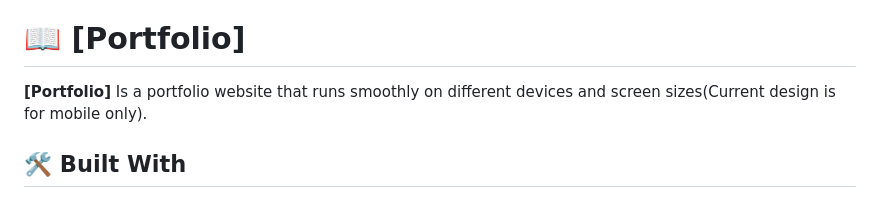
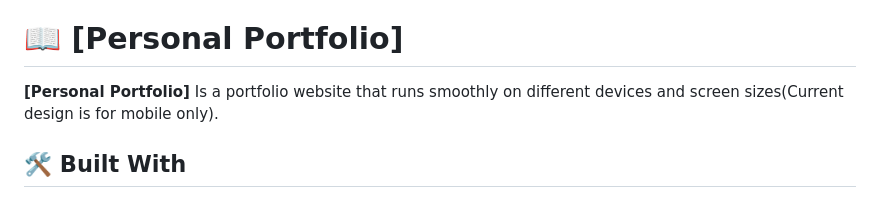
Before and after one commit to Abdelaziz-Mahdi/Personal-Portfolio-o, a Markdown page: README.md, the part around the change. GitHub-like rendering.

Commit message:
Update-readme

```diff
--- a/README.md
+++ b/README.md
@@ -23,10 +23,10 @@
 
 <!-- PROJECT DESCRIPTION -->
 
-# 📖 [Portfolio] <a name="about-project"></a>
+# 📖 [Personal Portfolio] <a name="about-project"></a>
 
 
-**[Portfolio]** Is a portfolio website that runs smoothly on different devices and screen sizes(Current design is for mobile only).
+**[Personal Portfolio]** Is a portfolio website that runs smoothly on different devices and screen sizes(Current design is for mobile only).
 
 ## 🛠 Built With <a name="built-with"></a>
 
```
